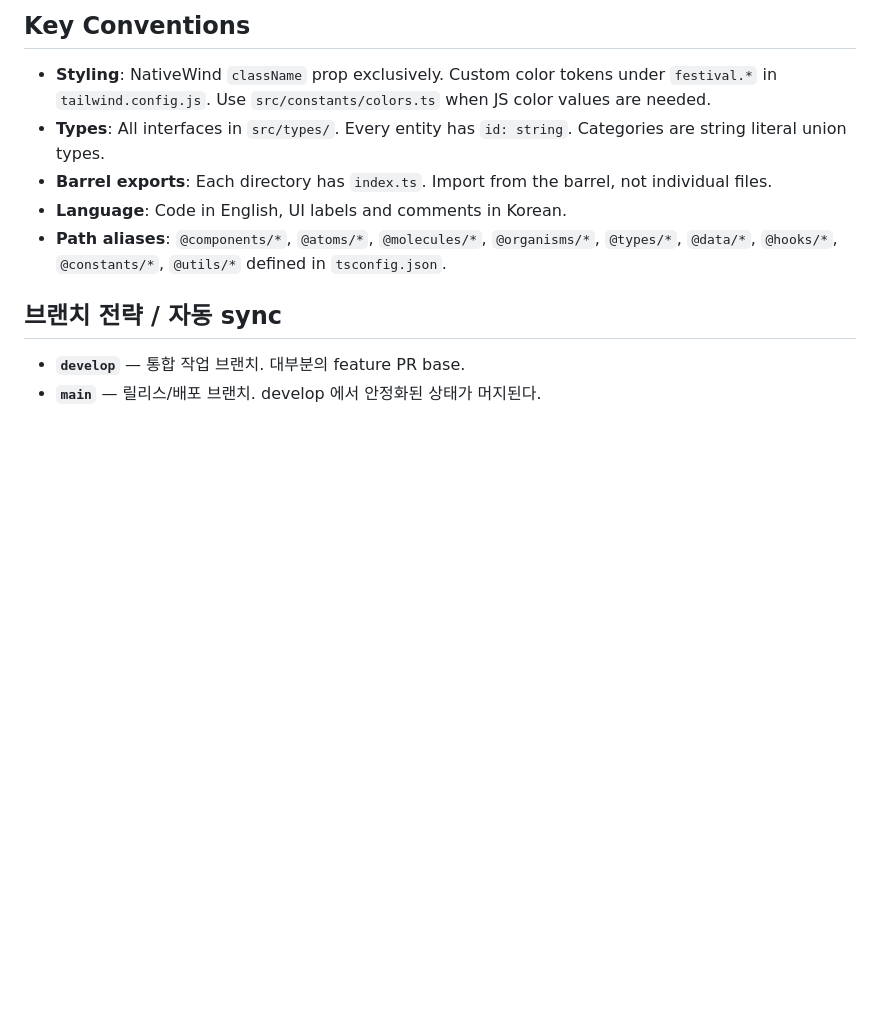
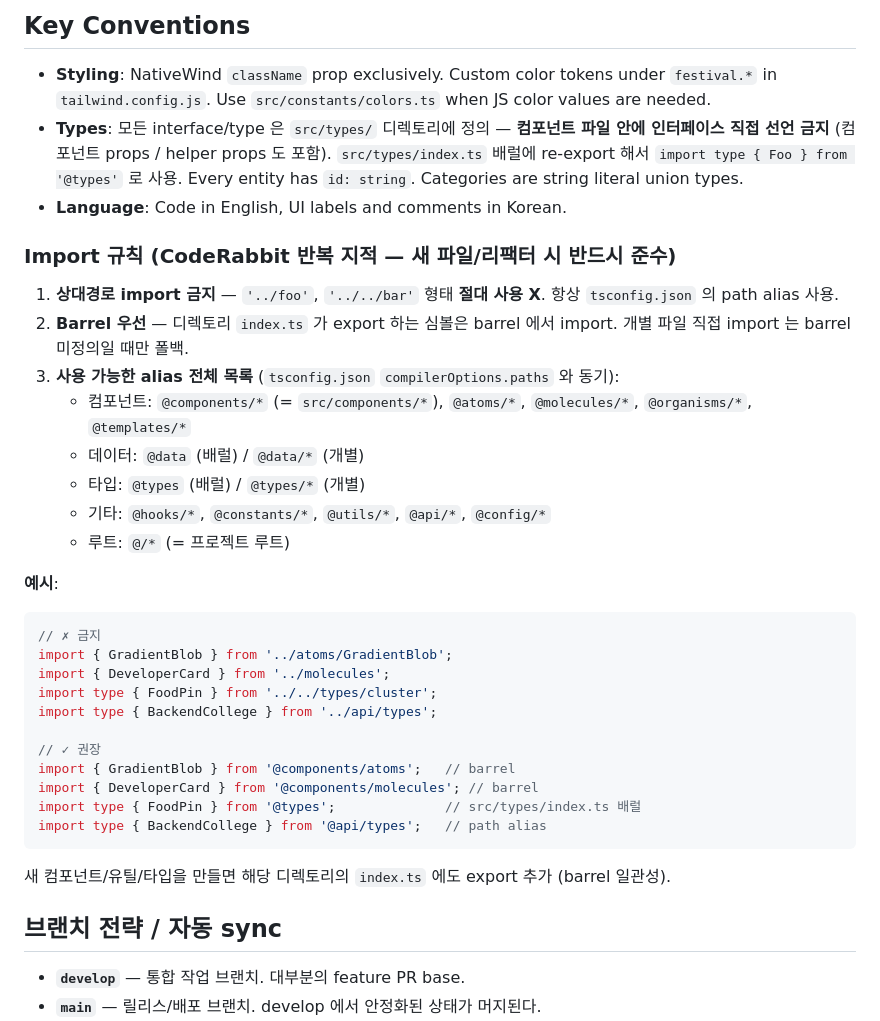
Before and after one commit to usw-festival26/festival-app, a Markdown page: CLAUDE.md, the part around the change. Drawn GitHub-style; blank space fills up the shorter version.

Commit message:
docs(claude): import 규칙 강화 — 상대경로 금지, barrel + alias 필수
CodeRabbit 가 PR #38 에서 alias/barrel 관련 4건 지적 (../atoms/GradientBlob,
../api/types 등). 향후 동일 지적 회피 위해 Key Conventions 에:

- 사용 가능한 alias 전체 목록 (templates/api/config 포함, barrel 형태 @types/@data 명시)
- 상대경로 import 금지 명시 (../, ../../)
- Barrel 우선 사용 + 새 파일은 index.ts 에 export 추가
- 모든 interface/type 은 src/types/ 강제 (컴포넌트 안에 props 정의 금지)
- ✓/✗ 예시로 명확화

Co-Authored-By: Claude Opus 4.7 (1M context) <noreply@anthropic.com>

````diff
--- a/CLAUDE.md
+++ b/CLAUDE.md
@@ -45,10 +45,36 @@ Timetable, booths, announcements, and lost-found data are in `src/data/*.ts` as
 ## Key Conventions
 
 - **Styling**: NativeWind `className` prop exclusively. Custom color tokens under `festival.*` in `tailwind.config.js`. Use `src/constants/colors.ts` when JS color values are needed.
-- **Types**: All interfaces in `src/types/`. Every entity has `id: string`. Categories are string literal union types.
-- **Barrel exports**: Each directory has `index.ts`. Import from the barrel, not individual files.
+- **Types**: 모든 interface/type 은 `src/types/` 디렉토리에 정의 — **컴포넌트 파일 안에 인터페이스 직접 선언 금지** (컴포넌트 props / helper props 도 포함). `src/types/index.ts` 배럴에 re-export 해서 `import type { Foo } from '@types'` 로 사용. Every entity has `id: string`. Categories are string literal union types.
 - **Language**: Code in English, UI labels and comments in Korean.
-- **Path aliases**: `@components/*`, `@atoms/*`, `@molecules/*`, `@organisms/*`, `@types/*`, `@data/*`, `@hooks/*`, `@constants/*`, `@utils/*` defined in `tsconfig.json`.
+
+### Import 규칙 (CodeRabbit 반복 지적 — 새 파일/리팩터 시 반드시 준수)
+
+1. **상대경로 import 금지** — `'../foo'`, `'../../bar'` 형태 **절대 사용 X**. 항상 `tsconfig.json` 의 path alias 사용.
+2. **Barrel 우선** — 디렉토리 `index.ts` 가 export 하는 심볼은 barrel 에서 import. 개별 파일 직접 import 는 barrel 미정의일 때만 폴백.
+3. **사용 가능한 alias 전체 목록** (`tsconfig.json` `compilerOptions.paths` 와 동기):
+   - 컴포넌트: `@components/*` (= `src/components/*`), `@atoms/*`, `@molecules/*`, `@organisms/*`, `@templates/*`
+   - 데이터: `@data` (배럴) / `@data/*` (개별)
+   - 타입: `@types` (배럴) / `@types/*` (개별)
+   - 기타: `@hooks/*`, `@constants/*`, `@utils/*`, `@api/*`, `@config/*`
+   - 루트: `@/*` (= 프로젝트 루트)
+
+**예시**:
+```ts
+// ✗ 금지
+import { GradientBlob } from '../atoms/GradientBlob';
+import { DeveloperCard } from '../molecules';
+import type { FoodPin } from '../../types/cluster';
+import type { BackendCollege } from '../api/types';
+
+// ✓ 권장
+import { GradientBlob } from '@components/atoms';   // barrel
+import { DeveloperCard } from '@components/molecules'; // barrel
+import type { FoodPin } from '@types';              // src/types/index.ts 배럴
+import type { BackendCollege } from '@api/types';   // path alias
+```
+
+새 컴포넌트/유틸/타입을 만들면 해당 디렉토리의 `index.ts` 에도 export 추가 (barrel 일관성).
 
 ## 브랜치 전략 / 자동 sync
 
````
